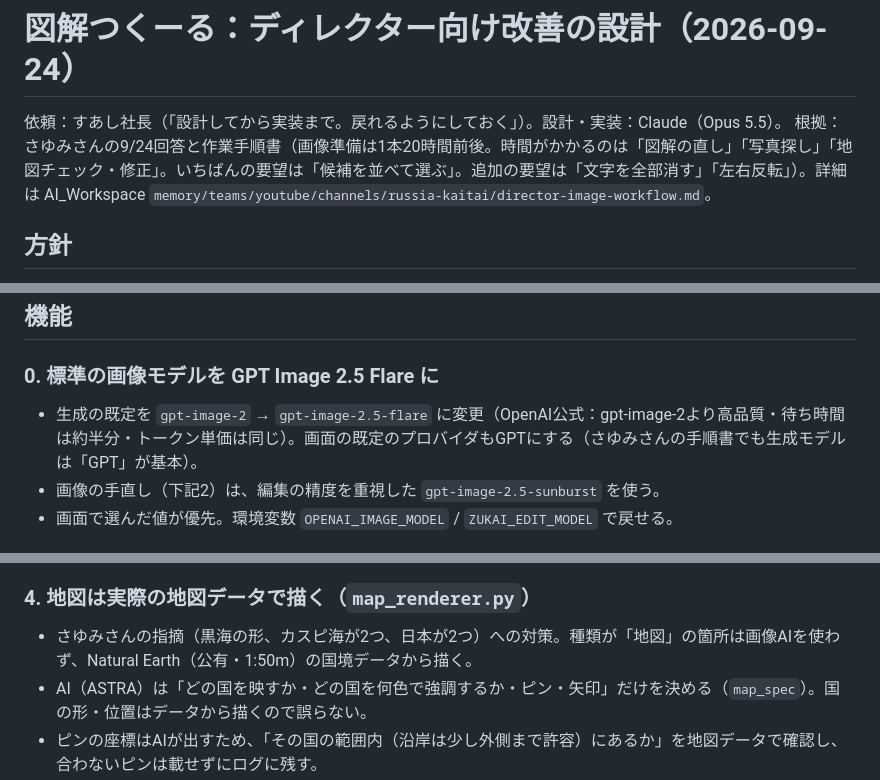
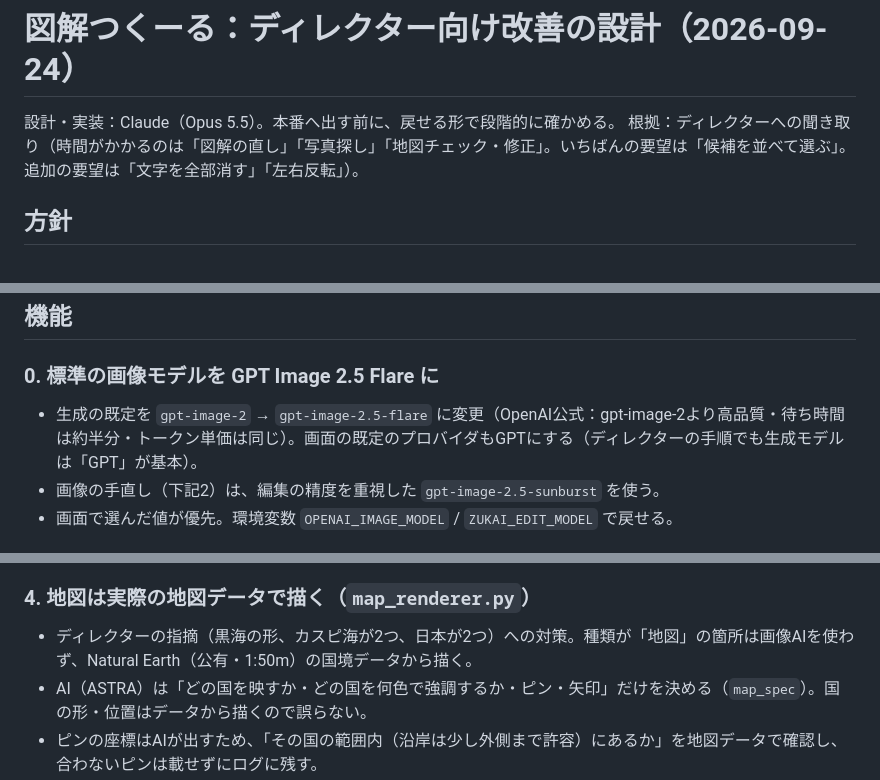
Before and after one commit to daruma3218-glitch/zukai-tool, a Markdown page: DESIGN_DIRECTOR_TOOLS.md, 3 parts joined by grey strips. Rendered like a GitHub page.

Commit message:
Keep the design note free of internal staff details (public repo)
Co-Authored-By: Claude Opus 5.5 <noreply@anthropic.com>

```diff
--- a/DESIGN_DIRECTOR_TOOLS.md
+++ b/DESIGN_DIRECTOR_TOOLS.md
@@ -1,7 +1,7 @@
 # 図解つくーる：ディレクター向け改善の設計（2026-09-24）
 
-依頼：すあし社長（「設計してから実装まで。戻れるようにしておく」）。設計・実装：Claude（Opus 5.5）。
-根拠：さゆみさんの9/24回答と作業手順書（画像準備は1本20時間前後。時間がかかるのは「図解の直し」「写真探し」「地図チェック・修正」。いちばんの要望は「候補を並べて選ぶ」。追加の要望は「文字を全部消す」「左右反転」）。詳細は AI_Workspace `memory/teams/youtube/channels/russia-kaitai/director-image-workflow.md`。
+設計・実装：Claude（Opus 5.5）。本番へ出す前に、戻せる形で段階的に確かめる。
+根拠：ディレクターへの聞き取り（時間がかかるのは「図解の直し」「写真探し」「地図チェック・修正」。いちばんの要望は「候補を並べて選ぶ」。追加の要望は「文字を全部消す」「左右反転」）。
 
 ## 方針
 
@@ -14,7 +14,7 @@
 
 ### 0. 標準の画像モデルを GPT Image 2.5 Flare に
 
-- 生成の既定を `gpt-image-2` → `gpt-image-2.5-flare` に変更（OpenAI公式：gpt-image-2より高品質・待ち時間は約半分・トークン単価は同じ）。画面の既定のプロバイダもGPTにする（さゆみさんの手順書でも生成モデルは「GPT」が基本）。
+- 生成の既定を `gpt-image-2` → `gpt-image-2.5-flare` に変更（OpenAI公式：gpt-image-2より高品質・待ち時間は約半分・トークン単価は同じ）。画面の既定のプロバイダもGPTにする（ディレクターの手順でも生成モデルは「GPT」が基本）。
 - 画像の手直し（下記2）は、編集の精度を重視した `gpt-image-2.5-sunburst` を使う。
 - 画面で選んだ値が優先。環境変数 `OPENAI_IMAGE_MODEL` / `ZUKAI_EDIT_MODEL` で戻せる。
 
@@ -46,7 +46,7 @@
 
 ### 4. 地図は実際の地図データで描く（`map_renderer.py`）
 
-- さゆみさんの指摘（黒海の形、カスピ海が2つ、日本が2つ）への対策。種類が「地図」の箇所は画像AIを使わず、Natural Earth（公有・1:50m）の国境データから描く。
+- ディレクターの指摘（黒海の形、カスピ海が2つ、日本が2つ）への対策。種類が「地図」の箇所は画像AIを使わず、Natural Earth（公有・1:50m）の国境データから描く。
 - AI（ASTRA）は「どの国を映すか・どの国を何色で強調するか・ピン・矢印」だけを決める（`map_spec`）。国の形・位置はデータから描くので誤らない。
 - ピンの座標はAIが出すため、「その国の範囲内（沿岸は少し外側まで許容）にあるか」を地図データで確認し、合わないピンは載せずにログに残す。
 - 色はチャンネルの配色（背景 #D9E1E8、メイン #1B365D、比較 #2C4C3B、中立 #E5A91A、警告 #A6192E、注目 #B7950B）。国名は日本語（「中国」「韓国」「北朝鮮」など動画向けの短い名前）。「文字なし」を選んだ時はラベルを描かない。
```
